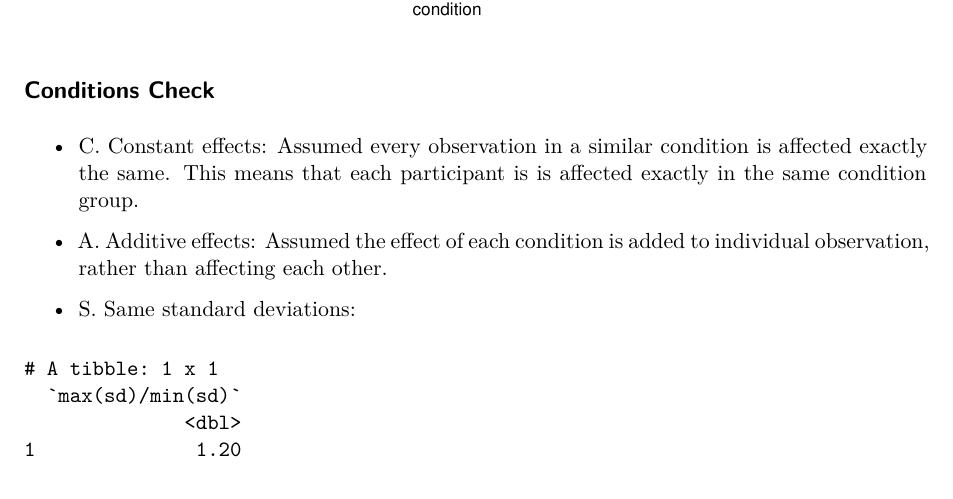
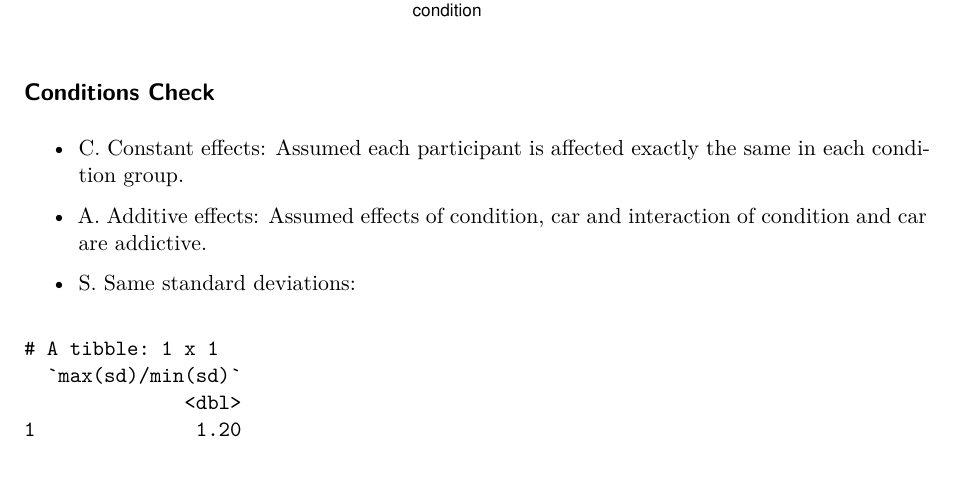
Before and after one commit to ssusnea/SDS-290-MP2, a Quarto document (MP2 Analysis.qmd): part of page 2 of 6, cut so that both start at the same text. Rendered offline with R 4.5, knitr and Pandoc in place of Quarto, then LaTeX, with nearby package versions.

Commit message:
new push

````diff
--- a/MP2 Analysis.qmd
+++ b/MP2 Analysis.qmd
@@ -89,10 +89,10 @@ mod <- lm(score ~ condition*car, data = data_clean)
 ```
 
 - C. Constant effects:
-Assumed every observation in a similar condition is affected exactly the same. This means that each participant is is affected exactly in the same condition group.
+Assumed each participant is affected exactly the same in each condition group.
 
 - A. Additive effects:
-Assumed the effect of each condition is added to individual observation, rather than affecting each other.
+Assumed effects of condition, car and interaction of condition and car are addictive.
 
 - S. Same standard deviations:
 ```{r, echo=FALSE}
````
